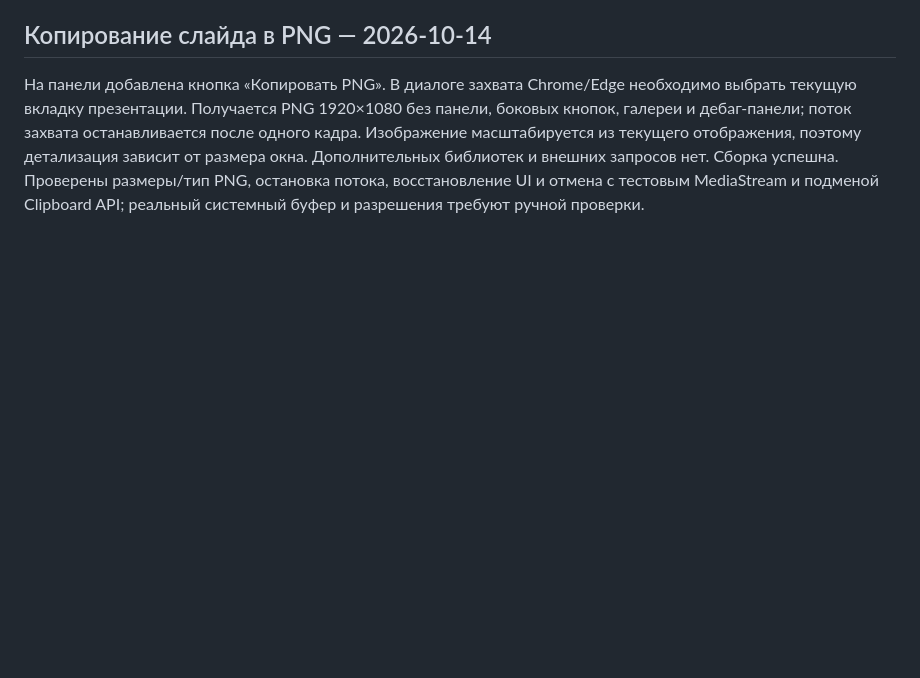
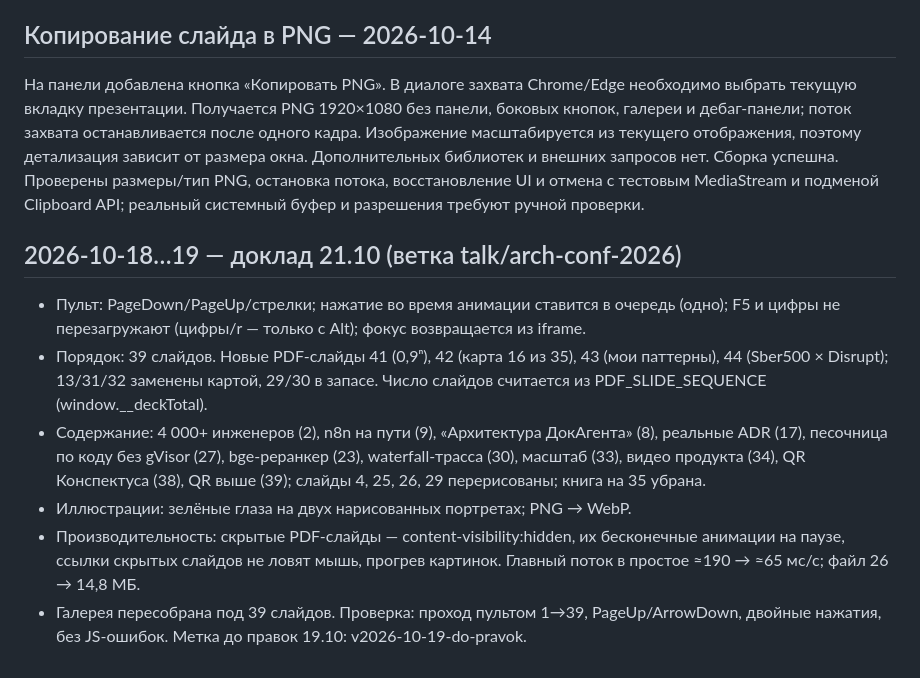
Before and after one commit to Alexandrcleaver/semenov-presentation, a Markdown page: docs/CHANGELOG.md, the part around the change. Drawn GitHub-style; blank space fills up the shorter version.

Commit message:
docs: CHANGELOG и PROJECT_STATE по правкам к докладу 21.10
Co-Authored-By: Claude Opus 5.5 <noreply@anthropic.com>

```diff
--- a/docs/CHANGELOG.md
+++ b/docs/CHANGELOG.md
@@ -27,3 +27,11 @@
 
 ## Копирование слайда в PNG — 2026-10-14
 На панели добавлена кнопка «Копировать PNG». В диалоге захвата Chrome/Edge необходимо выбрать текущую вкладку презентации. Получается PNG 1920×1080 без панели, боковых кнопок, галереи и дебаг-панели; поток захвата останавливается после одного кадра. Изображение масштабируется из текущего отображения, поэтому детализация зависит от размера окна. Дополнительных библиотек и внешних запросов нет. Сборка успешна. Проверены размеры/тип PNG, остановка потока, восстановление UI и отмена с тестовым MediaStream и подменой Clipboard API; реальный системный буфер и разрешения требуют ручной проверки.
+
+## 2026-10-18…19 — доклад 21.10 (ветка talk/arch-conf-2026)
+- Пульт: PageDown/PageUp/стрелки; нажатие во время анимации ставится в очередь (одно); F5 и цифры не перезагружают (цифры/r — только с Alt); фокус возвращается из iframe.
+- Порядок: 39 слайдов. Новые PDF-слайды 41 (0,9ⁿ), 42 (карта 16 из 35), 43 (мои паттерны), 44 (Sber500 × Disrupt); 13/31/32 заменены картой, 29/30 в запасе. Число слайдов считается из PDF_SLIDE_SEQUENCE (window.__deckTotal).
+- Содержание: 4 000+ инженеров (2), n8n на пути (9), «Архитектура ДокАгента» (8), реальные ADR (17), песочница по коду без gVisor (27), bge-реранкер (23), waterfall-трасса (30), масштаб (33), видео продукта (34), QR Конспектуса (38), QR выше (39); слайды 4, 25, 26, 29 перерисованы; книга на 35 убрана.
+- Иллюстрации: зелёные глаза на двух нарисованных портретах; PNG → WebP.
+- Производительность: скрытые PDF-слайды — content-visibility:hidden, их бесконечные анимации на паузе, ссылки скрытых слайдов не ловят мышь, прогрев картинок. Главный поток в простое ≈190 → ≈65 мс/с; файл 26 → 14,8 МБ.
+- Галерея пересобрана под 39 слайдов. Проверка: проход пультом 1→39, PageUp/ArrowDown, двойные нажатия, без JS-ошибок. Метка до правок 19.10: v2026-10-19-do-pravok.
```
Also changed, not shown: docs/PROJECT_STATE.md (+4 -1 lines).
